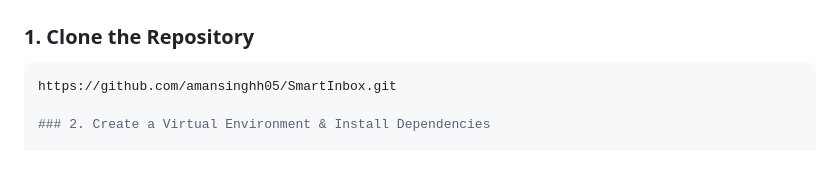
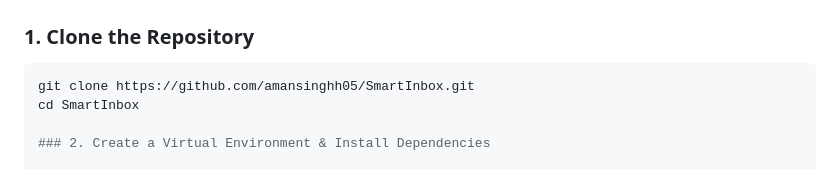
Before and after one commit to amansinghh05/SmartInbox, a Markdown page: README.md, the part around the change. GitHub-like rendering.

Commit message:
Update repo clo ne URL
Updated repo clone URL

````diff
--- a/README.md
+++ b/README.md
@@ -32,7 +32,8 @@ It combines everyday email features with intelligent tools powered by the **Groq
 
 ### 1. Clone the Repository
 ```bash
-https://github.com/amansinghh05/SmartInbox.git
+git clone https://github.com/amansinghh05/SmartInbox.git
+cd SmartInbox
 
 ### 2. Create a Virtual Environment & Install Dependencies
 
````
